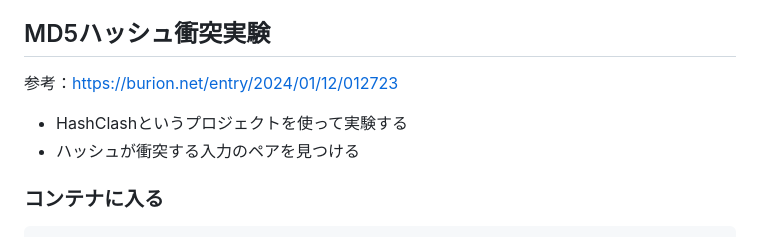
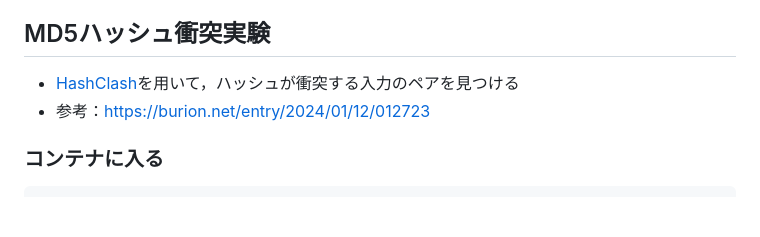
Before and after one commit to yutakodera/django-template, a Markdown page: MEMO.md, the part around the change. Rendered like a GitHub page; blank space fills up the shorter version.

````diff
--- a/MEMO.md
+++ b/MEMO.md
@@ -85,9 +85,8 @@ docker compose exec app bash
     - MD5ハッシュ化されたパスワードを有するユーザを作成する
 
 ## MD5ハッシュ衝突実験<a id="MD5ハッシュ衝突実験"></a>
-参考：[https://burion.net/entry/2024/01/12/012723](https://burion.net/entry/2024/01/12/012723)
-- HashClashというプロジェクトを使って実験する
-- ハッシュが衝突する入力のペアを見つける
+- [HashClash](https://github.com/cr-marcstevens/hashclash)を用いて，ハッシュが衝突する入力のペアを見つける
+- 参考：[https://burion.net/entry/2024/01/12/012723](https://burion.net/entry/2024/01/12/012723)
 
 ### コンテナに入る
 ```bash
````
